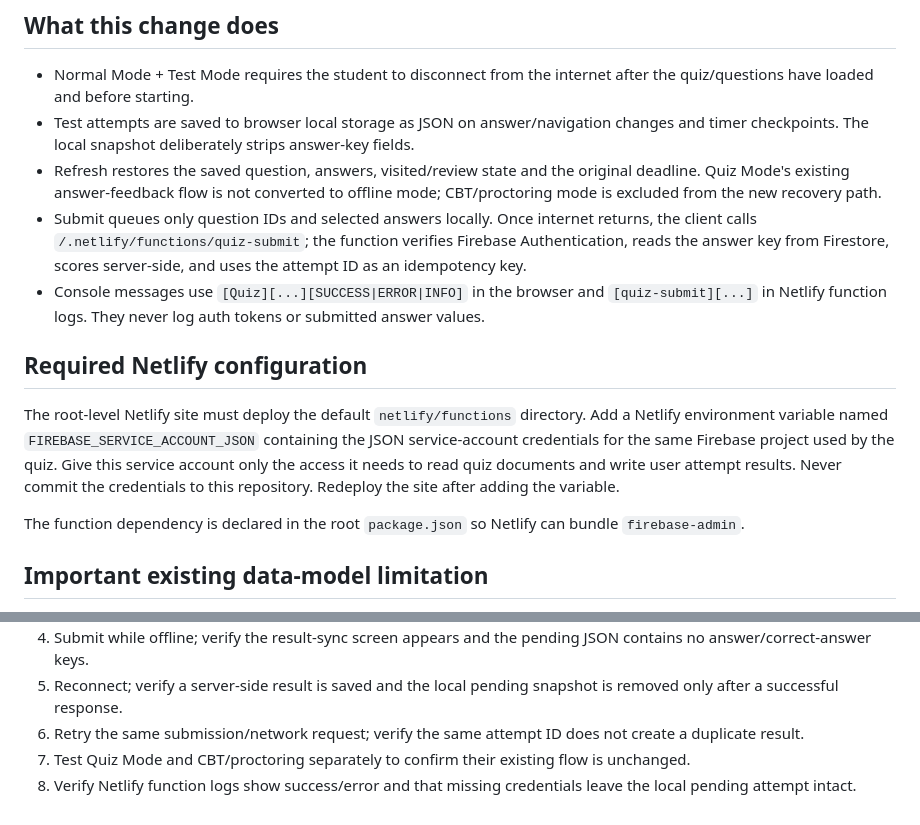
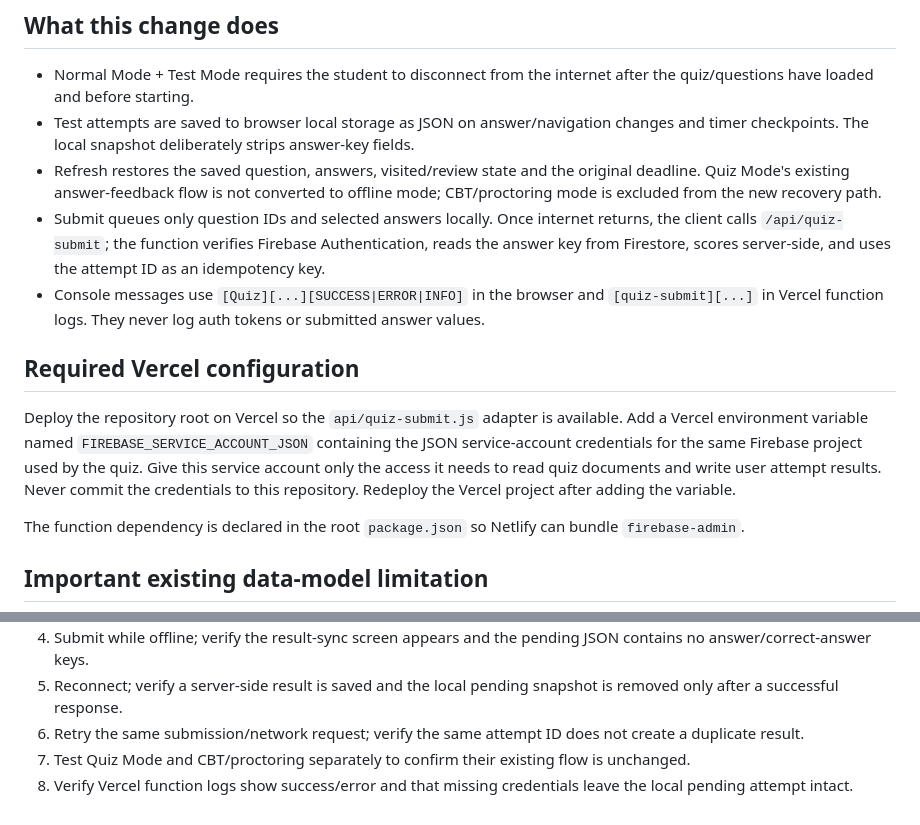
Before and after one commit to neelaxmi/Neelaxmi_helper, a Markdown page: quiz/OFFLINE_TEST_MODE.md, 2 parts joined by grey strips. Rendered like a GitHub page.

Commit message:
Update offline quiz deployment instructions for Vercel

```diff
--- a/quiz/OFFLINE_TEST_MODE.md
+++ b/quiz/OFFLINE_TEST_MODE.md
@@ -4,11 +4,11 @@
 - Normal Mode + Test Mode requires the student to disconnect from the internet after the quiz/questions have loaded and before starting.
 - Test attempts are saved to browser local storage as JSON on answer/navigation changes and timer checkpoints. The local snapshot deliberately strips answer-key fields.
 - Refresh restores the saved question, answers, visited/review state and the original deadline. Quiz Mode's existing answer-feedback flow is not converted to offline mode; CBT/proctoring mode is excluded from the new recovery path.
-- Submit queues only question IDs and selected answers locally. Once internet returns, the client calls `/.netlify/functions/quiz-submit`; the function verifies Firebase Authentication, reads the answer key from Firestore, scores server-side, and uses the attempt ID as an idempotency key.
-- Console messages use `[Quiz][...][SUCCESS|ERROR|INFO]` in the browser and `[quiz-submit][...]` in Netlify function logs. They never log auth tokens or submitted answer values.
+- Submit queues only question IDs and selected answers locally. Once internet returns, the client calls `/api/quiz-submit`; the function verifies Firebase Authentication, reads the answer key from Firestore, scores server-side, and uses the attempt ID as an idempotency key.
+- Console messages use `[Quiz][...][SUCCESS|ERROR|INFO]` in the browser and `[quiz-submit][...]` in Vercel function logs. They never log auth tokens or submitted answer values.
 
-## Required Netlify configuration
-The root-level Netlify site must deploy the default `netlify/functions` directory. Add a Netlify environment variable named `FIREBASE_SERVICE_ACCOUNT_JSON` containing the JSON service-account credentials for the same Firebase project used by the quiz. Give this service account only the access it needs to read quiz documents and write user attempt results. Never commit the credentials to this repository. Redeploy the site after adding the variable.
+## Required Vercel configuration
+Deploy the repository root on Vercel so the `api/quiz-submit.js` adapter is available. Add a Vercel environment variable named `FIREBASE_SERVICE_ACCOUNT_JSON` containing the JSON service-account credentials for the same Firebase project used by the quiz. Give this service account only the access it needs to read quiz documents and write user attempt results. Never commit the credentials to this repository. Redeploy the Vercel project after adding the variable.
 
 The function dependency is declared in the root `package.json` so Netlify can bundle `firebase-admin`.
 
@@ -25,4 +25,4 @@ Offline timing is deadline-based and survives refresh, but a fully tamper-proof
 5. Reconnect; verify a server-side result is saved and the local pending snapshot is removed only after a successful response.
 6. Retry the same submission/network request; verify the same attempt ID does not create a duplicate result.
 7. Test Quiz Mode and CBT/proctoring separately to confirm their existing flow is unchanged.
-8. Verify Netlify function logs show success/error and that missing credentials leave the local pending attempt intact.
+8. Verify Vercel function logs show success/error and that missing credentials leave the local pending attempt intact.
```
